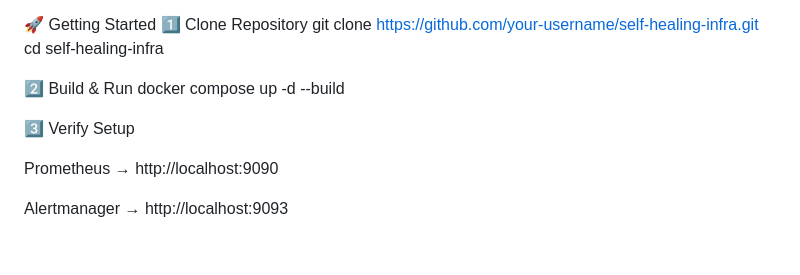
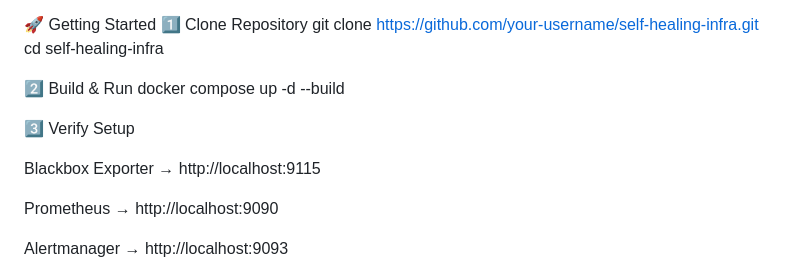
Before and after one commit to jaspreet237/self-healing-infra, a Markdown page: README.md, the part around the change. GitHub-like rendering; blank space fills up the shorter version.

```diff
--- a/README.md
+++ b/README.md
@@ -70,6 +70,8 @@ docker compose up -d --build
 
 3️⃣ Verify Setup
 
+Blackbox Exporter → http://localhost:9115
+
 Prometheus → http://localhost:9090
 
 Alertmanager → http://localhost:9093
```
